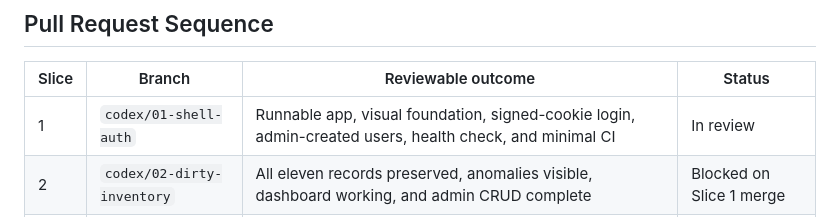
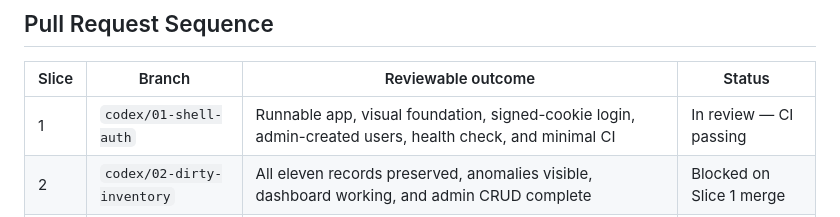
Before and after one commit to komaksym/booksy-assignment, a Markdown page: PLANS.md, the part around the change. GitHub-like rendering.

Commit message:
docs: record green Slice 1 CI
Marks the first slice as in review with its required locked install, Ruff, and pytest workflow passing while keeping later slices blocked.

```diff
--- a/PLANS.md
+++ b/PLANS.md
@@ -21,7 +21,7 @@ The executable plan lives in
 
 | Slice | Branch | Reviewable outcome | Status |
 | --- | --- | --- | --- |
-| 1 | `codex/01-shell-auth` | Runnable app, visual foundation, signed-cookie login, admin-created users, health check, and minimal CI | In review |
+| 1 | `codex/01-shell-auth` | Runnable app, visual foundation, signed-cookie login, admin-created users, health check, and minimal CI | In review — CI passing |
 | 2 | `codex/02-dirty-inventory` | All eleven records preserved, anomalies visible, dashboard working, and admin CRUD complete | Blocked on Slice 1 merge |
 | 3 | `codex/03-rental` | Guarded rent/return flow with ownership and visible history | Blocked on Slice 2 merge |
 | 4 | `codex/04-audit-release` | Deterministic/LLM audit, honest documentation, manual smoke verification, and Railway-ready configuration | Blocked on Slice 3 merge |
```
